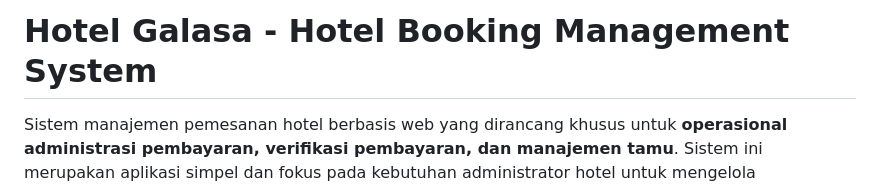
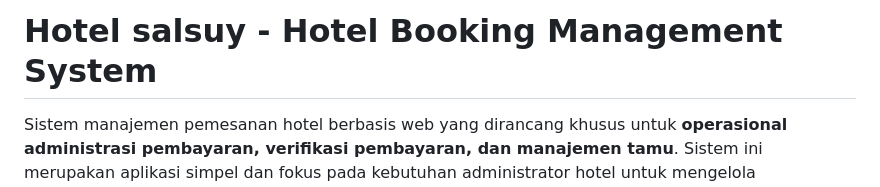
Before and after one commit to alya1156/tubes_basdat, a Markdown page: README.md, the part around the change. GitHub-like rendering.

Commit message:
ubah judul

```diff
--- a/README.md
+++ b/README.md
@@ -1,4 +1,4 @@
-# Hotel Galasa - Hotel Booking Management System
+# Hotel salsuy - Hotel Booking Management System
 
 Sistem manajemen pemesanan hotel berbasis web yang dirancang khusus untuk **operasional administrasi pembayaran, verifikasi pembayaran, dan manajemen tamu**. Sistem ini merupakan aplikasi simpel dan fokus pada kebutuhan administrator hotel untuk mengelola pembayaran, tamu, dan reservasi.
 
```
